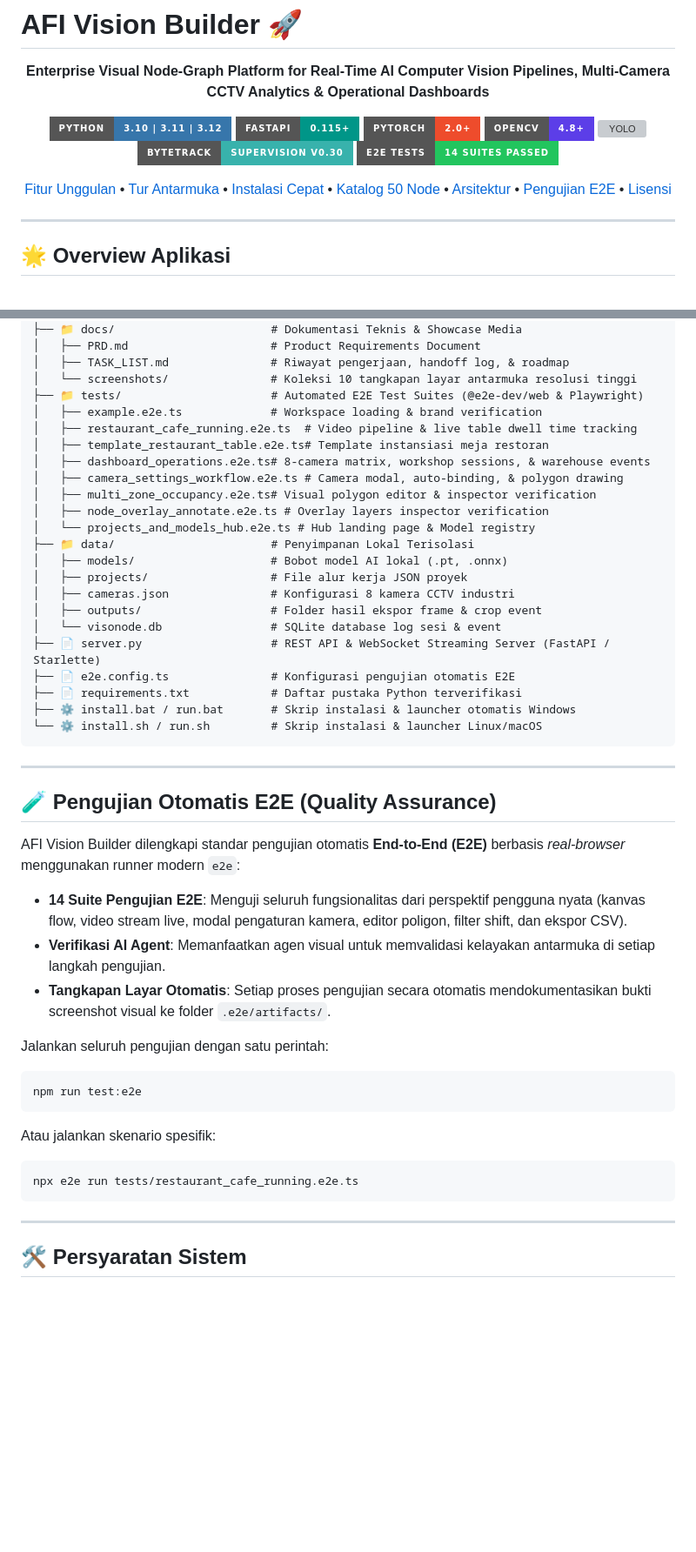
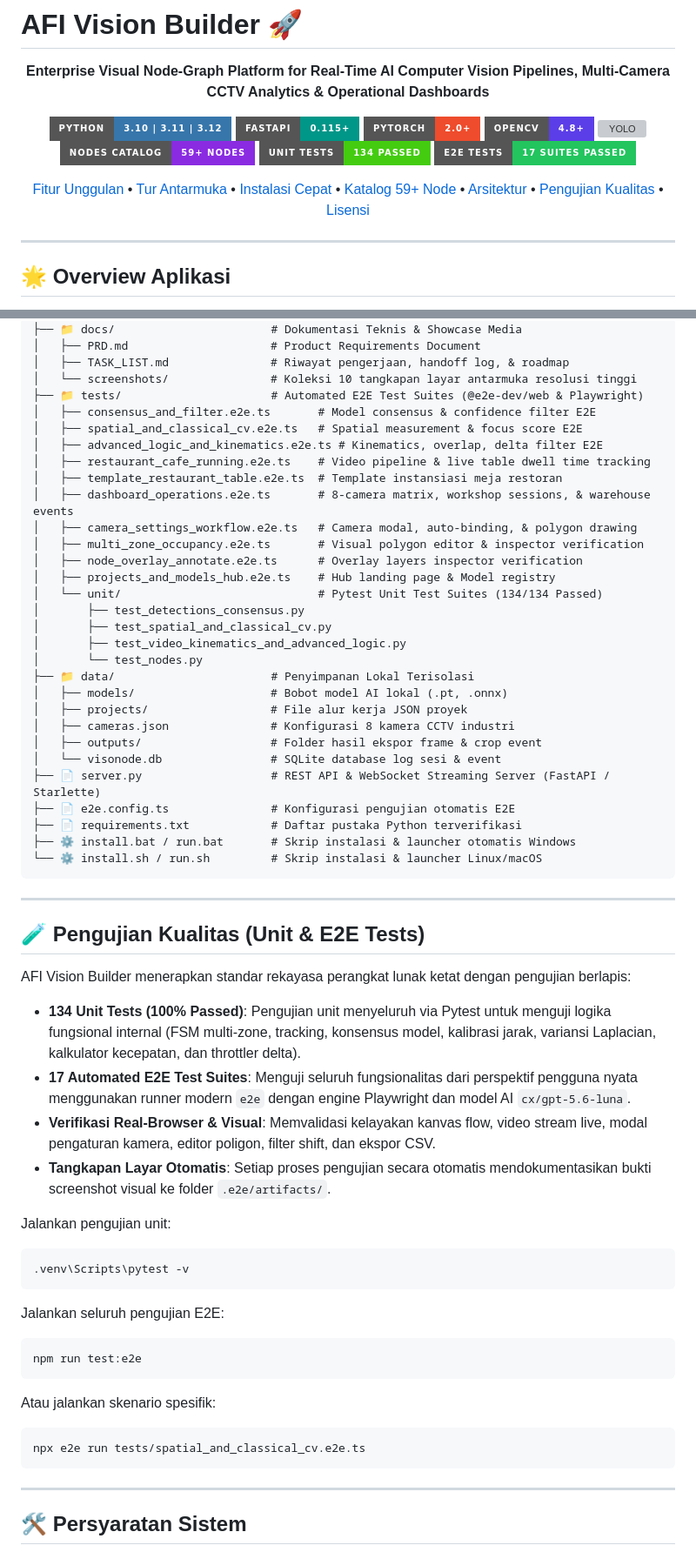
Before and after one commit to Annaskhadafi/afivisionbuilder, a Markdown page: README.md, 2 parts joined by grey strips. Shown at 87% size. GitHub-like rendering; badges without logos; blank space fills up the shorter version; grey boxes are pictures that could not be loaded.

Commit message:
docs: update README with 59+ nodes catalog, Phase 1-3 features, and architecture

````diff
--- a/README.md
+++ b/README.md
@@ -10,18 +10,19 @@
   <img src="https://img.shields.io/badge/PyTorch-2.0+-EE4C2C?style=for-the-badge&logo=pytorch&logoColor=white" alt="PyTorch" />
   <img src="https://img.shields.io/badge/OpenCV-4.8+-5C3EE8?style=for-the-badge&logo=opencv&logoColor=white" alt="OpenCV" />
   <img src="https://img.shields.io/badge/Ultralytics-YOLOv8%20%2F%20v11-00FFFF?style=for-the-badge&logo=yolo&logoColor=black" alt="YOLO" />
-  <img src="https://img.shields.io/badge/ByteTrack-Supervision%20v0.30-38B2AC?style=for-the-badge" alt="Tracking" />
-  <img src="https://img.shields.io/badge/E2E%20Tests-14%20Suites%20Passed-22c55e?style=for-the-badge&logo=playwright&logoColor=white" alt="E2E Tests" />
+  <img src="https://img.shields.io/badge/Nodes%20Catalog-59%2B%20Nodes-blueviolet?style=for-the-badge" alt="Nodes" />
+  <img src="https://img.shields.io/badge/Unit%20Tests-134%20Passed-success?style=for-the-badge&logo=pytest&logoColor=white" alt="Unit Tests" />
+  <img src="https://img.shields.io/badge/E2E%20Tests-17%20Suites%20Passed-22c55e?style=for-the-badge&logo=playwright&logoColor=white" alt="E2E Tests" />
 </p>
 
 <p align="center">
   <a href="#-fitur-unggulan-terbaru">Fitur Unggulan</a> •
   <a href="#-tur-antarmuka--showcase-visual">Tur Antarmuka</a> •
   <a href="#-instalasi--eksekusi-1-click">Instalasi Cepat</a> •
-  <a href="#-katalog-50-node-lengkap">Katalog 50 Node</a> •
+  <a href="#-katalog-59-node-lengkap">Katalog 59+ Node</a> •
   <a href="#-arsitektur-sistem">Arsitektur</a> •
-  <a href="#-pengujian-otomatis-e2e">Pengujian E2E</a> •
-  <a href="#-lisensi--kontributor">Lisensi</a>
+  <a href="#-pengujian-kualitas-unit--e2e">Pengujian Kualitas</a> •
+  <a href="#-lisensi--pengembang">Lisensi</a>
 </p>
 
 ---
@@ -219,14 +250,21 @@ afivisionbuilder/
 │   ├── TASK_LIST.md               # Riwayat pengerjaan, handoff log, & roadmap
 │   └── screenshots/               # Koleksi 10 tangkapan layar antarmuka resolusi tinggi
 ├── 📁 tests/                      # Automated E2E Test Suites (@e2e-dev/web & Playwright)
-│   ├── example.e2e.ts             # Workspace loading & brand verification
-│   ├── restaurant_cafe_running.e2e.ts  # Video pipeline & live table dwell time tracking
-│   ├── template_restaurant_table.e2e.ts# Template instansiasi meja restoran
-│   ├── dashboard_operations.e2e.ts# 8-camera matrix, workshop sessions, & warehouse events
-│   ├── camera_settings_workflow.e2e.ts # Camera modal, auto-binding, & polygon drawing
-│   ├── multi_zone_occupancy.e2e.ts# Visual polygon editor & inspector verification
-│   ├── node_overlay_annotate.e2e.ts # Overlay layers inspector verification
-│   └── projects_and_models_hub.e2e.ts # Hub landing page & Model registry
+│   ├── consensus_and_filter.e2e.ts       # Model consensus & confidence filter E2E
+│   ├── spatial_and_classical_cv.e2e.ts   # Spatial measurement & focus score E2E
+│   ├── advanced_logic_and_kinematics.e2e.ts # Kinematics, overlap, delta filter E2E
+│   ├── restaurant_cafe_running.e2e.ts    # Video pipeline & live table dwell time tracking
+│   ├── template_restaurant_table.e2e.ts  # Template instansiasi meja restoran
+│   ├── dashboard_operations.e2e.ts       # 8-camera matrix, workshop sessions, & warehouse events
+│   ├── camera_settings_workflow.e2e.ts   # Camera modal, auto-binding, & polygon drawing
+│   ├── multi_zone_occupancy.e2e.ts       # Visual polygon editor & inspector verification
+│   ├── node_overlay_annotate.e2e.ts      # Overlay layers inspector verification
+│   ├── projects_and_models_hub.e2e.ts    # Hub landing page & Model registry
+│   └── unit/                             # Pytest Unit Test Suites (134/134 Passed)
+│       ├── test_detections_consensus.py
+│       ├── test_spatial_and_classical_cv.py
+│       ├── test_video_kinematics_and_advanced_logic.py
+│       └── test_nodes.py
 ├── 📁 data/                       # Penyimpanan Lokal Terisolasi
 │   ├── models/                    # Bobot model AI lokal (.pt, .onnx)
 │   ├── projects/                  # File alur kerja JSON proyek
@@ -242,21 +280,27 @@ afivisionbuilder/
 
 ---
 
-## 🧪 Pengujian Otomatis E2E (Quality Assurance)
+## 🧪 Pengujian Kualitas (Unit & E2E Tests)
 
-AFI Vision Builder dilengkapi standar pengujian otomatis **End-to-End (E2E)** berbasis *real-browser* menggunakan runner modern `e2e`:
+AFI Vision Builder menerapkan standar rekayasa perangkat lunak ketat dengan pengujian berlapis:
 
-- **14 Suite Pengujian E2E**: Menguji seluruh fungsionalitas dari perspektif pengguna nyata (kanvas flow, video stream live, modal pengaturan kamera, editor poligon, filter shift, dan ekspor CSV).
-- **Verifikasi AI Agent**: Memanfaatkan agen visual untuk memvalidasi kelayakan antarmuka di setiap langkah pengujian.
+- **134 Unit Tests (100% Passed)**: Pengujian unit menyeluruh via Pytest untuk menguji logika fungsional internal (FSM multi-zone, tracking, konsensus model, kalibrasi jarak, variansi Laplacian, kalkulator kecepatan, dan throttler delta).
+- **17 Automated E2E Test Suites**: Menguji seluruh fungsionalitas dari perspektif pengguna nyata menggunakan runner modern `e2e` dengan engine Playwright dan model AI `cx/gpt-5.6-luna`.
+- **Verifikasi Real-Browser & Visual**: Memvalidasi kelayakan kanvas flow, video stream live, modal pengaturan kamera, editor poligon, filter shift, dan ekspor CSV.
 - **Tangkapan Layar Otomatis**: Setiap proses pengujian secara otomatis mendokumentasikan bukti screenshot visual ke folder `.e2e/artifacts/`.
 
-Jalankan seluruh pengujian dengan satu perintah:
+Jalankan pengujian unit:
+```bash
+.venv\Scripts\pytest -v
+```
+
+Jalankan seluruh pengujian E2E:
 ```bash
 npm run test:e2e
 ```
 Atau jalankan skenario spesifik:
 ```bash
-npx e2e run tests/restaurant_cafe_running.e2e.ts
+npx e2e run tests/spatial_and_classical_cv.e2e.ts
 ```
 
 ---
````
Also changed, not shown: other parts of README.md (+37 -7 lines).
